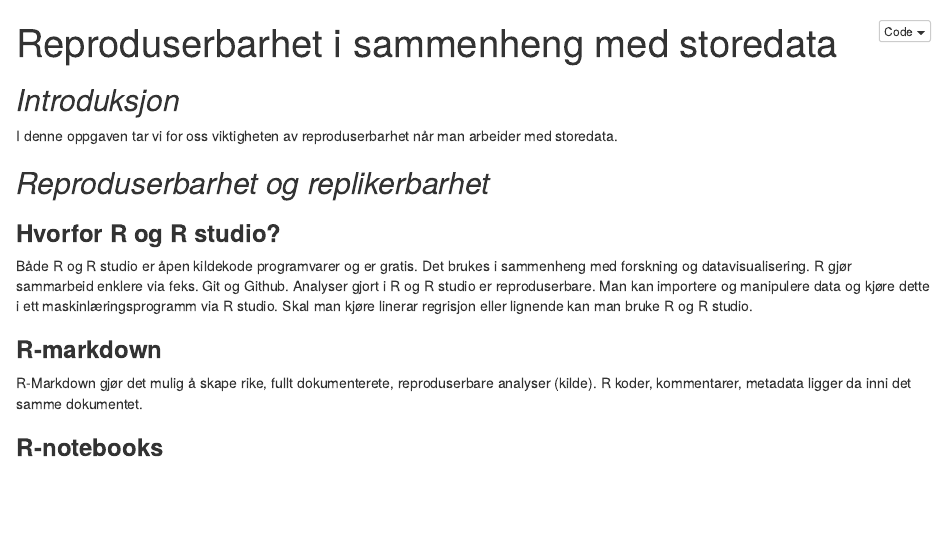
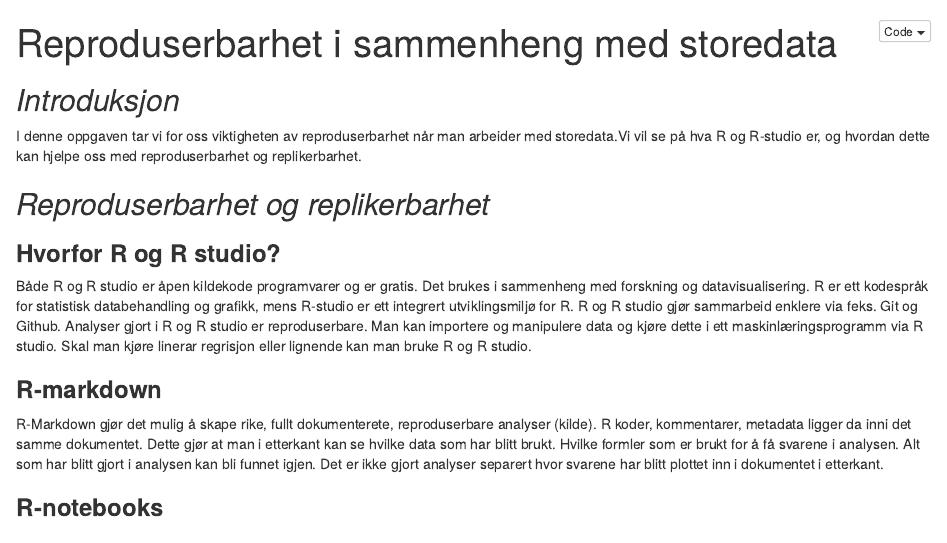
Before and after one commit to aglilleland/git_project, an R Markdown document (ass1.Rmd): the page in a window 1100 px wide, from its top. The pictures show the output file ass1.nb.html that the author committed with the source, opened offline.

Commit message:
commit 12

```diff
--- a/ass1.Rmd
+++ b/ass1.Rmd
@@ -5,16 +5,15 @@
 
 ## *Introduksjon*
 
-I denne oppgaven tar vi for oss viktigheten av reproduserbarhet når man arbeider med storedata.
-
+I denne oppgaven tar vi for oss viktigheten av reproduserbarhet når man arbeider med storedata.Vi vil se på hva R og R-studio er, og hvordan dette kan hjelpe oss med reproduserbarhet og replikerbarhet.
 
 ## *Reproduserbarhet og replikerbarhet*
 
 ### **Hvorfor R og R studio?**
-Både R og R studio er åpen kildekode programvarer og er gratis. Det brukes i sammenheng med forskning og datavisualisering. R gjør sammarbeid enklere via feks. Git og Github. Analyser gjort i R og R studio er reproduserbare. Man kan importere og manipulere data og kjøre dette i ett maskinlæringsprogramm via R studio. Skal man kjøre linerar regrisjon eller lignende kan man bruke R og R studio.
+Både R og R studio er åpen kildekode programvarer og er gratis. Det brukes i sammenheng med forskning og datavisualisering. R er ett kodespråk for statistisk databehandling og grafikk, mens R-studio er ett integrert utviklingsmiljø for R. R og R studio gjør sammarbeid enklere via feks. Git og Github. Analyser gjort i R og R studio er reproduserbare. Man kan importere og manipulere data og kjøre dette i ett maskinlæringsprogramm via R studio. Skal man kjøre linerar regrisjon eller lignende kan man bruke R og R studio.
 
 ### **R-markdown**
-R-Markdown gjør det mulig å skape rike, fullt dokumenterete, reproduserbare analyser (kilde). R koder, kommentarer, metadata ligger da inni det samme dokumentet.
+R-Markdown gjør det mulig å skape rike, fullt dokumenterete, reproduserbare analyser (kilde). R koder, kommentarer, metadata ligger da inni det samme dokumentet. Dette gjør at man i etterkant kan se hvilke data som har blitt brukt. Hvilke formler som er brukt for å få svarene i analysen. Alt som har blitt gjort i analysen kan bli funnet igjen. Det er ikke gjort analyser separert hvor svarene har blitt plottet inn i dokumentet i etterkant.
 
 ### **R-notebooks**
 
```
Also changed, not shown: ass1.nb.html.
